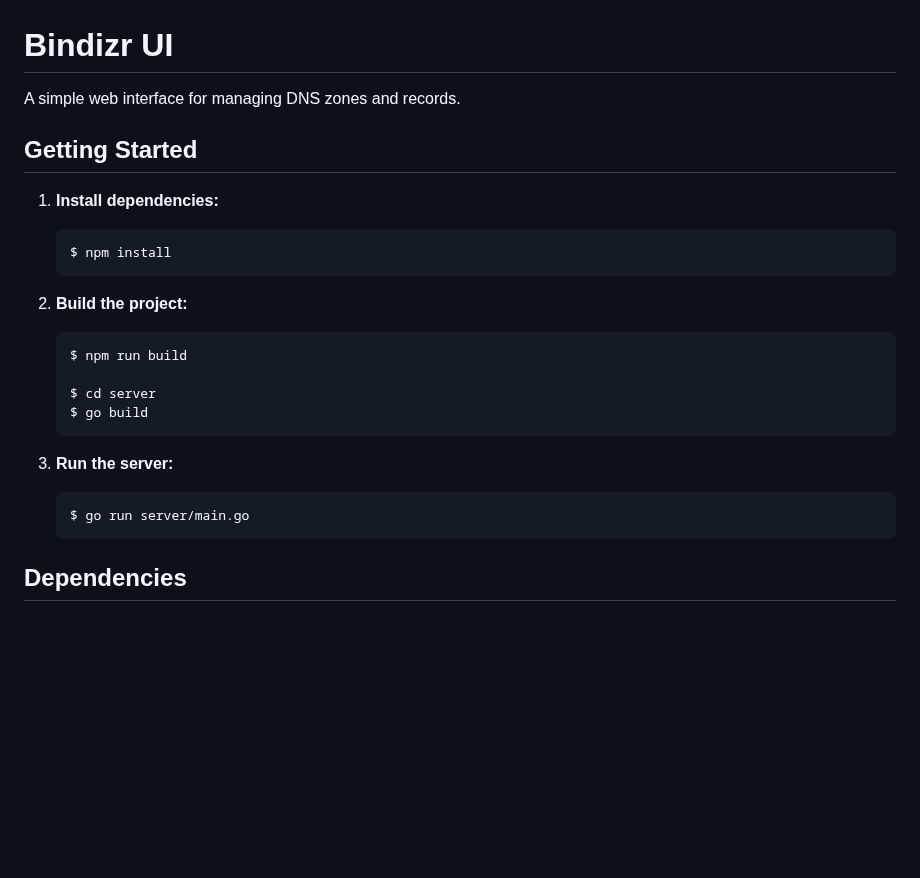
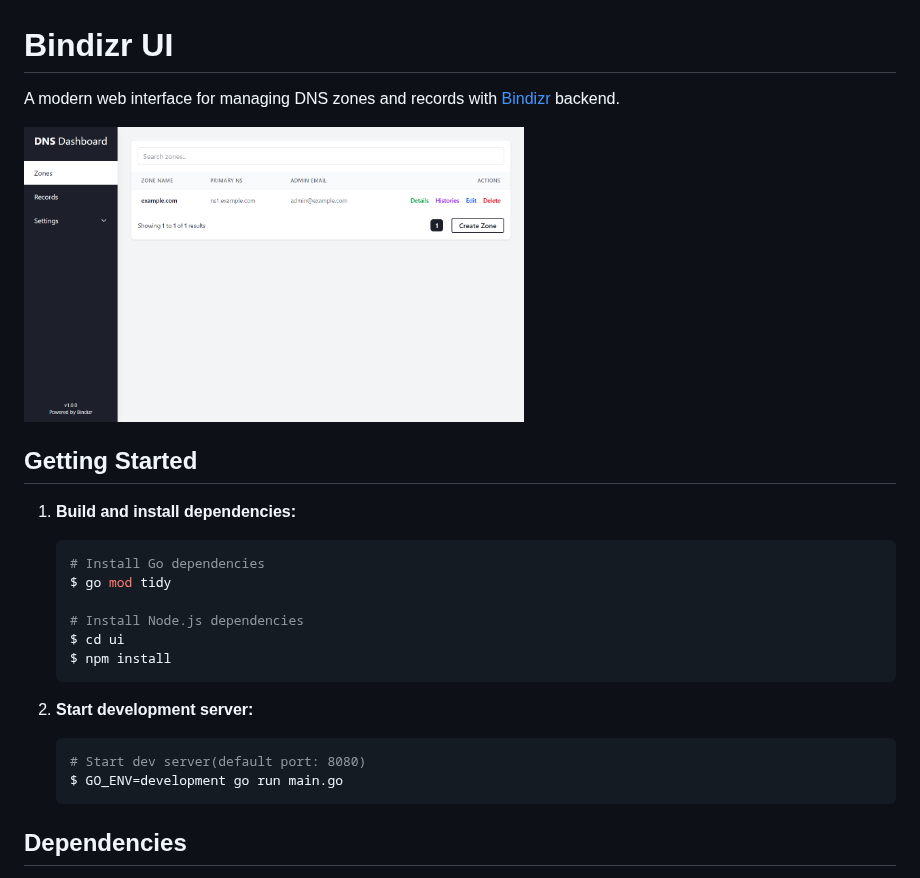
Before and after one commit to kweonminsung/bindizr-ui, a Markdown page: README.md, the part around the change. Rendered like a GitHub page; pictures changed too: public/example.png (added); blank space fills up the shorter version.

Commit message:
chore: update README

````diff
--- a/README.md
+++ b/README.md
@@ -1,29 +1,28 @@
 # Bindizr UI
 
-A simple web interface for managing DNS zones and records.
+A modern web interface for managing DNS zones and records with [Bindizr](https://github.com/kweonminsung/bindizr) backend.
+
+<img src="public/example.png" alt="Bindizr UI Screenshot" width="500" />
 
 ## Getting Started
 
-1.  **Install dependencies:**
+1. **Build and install dependencies:**
 
-    ```bash
-    $ npm install
-    ```
+   ```bash
+   # Install Go dependencies
+   $ go mod tidy
 
-2.  **Build the project:**
+   # Install Node.js dependencies
+   $ cd ui
+   $ npm install
+   ```
 
-    ```bash
-    $ npm run build
+2. **Start development server:**
 
-    $ cd server
-    $ go build
-    ```
-
-3.  **Run the server:**
-
-    ```bash
-    $ go run server/main.go
-    ```
+   ```bash
+   # Start dev server(default port: 8080)
+   $ GO_ENV=development go run main.go
+   ```
 
 ## Dependencies
 
````
